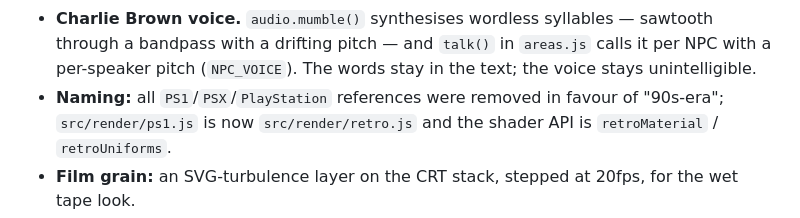
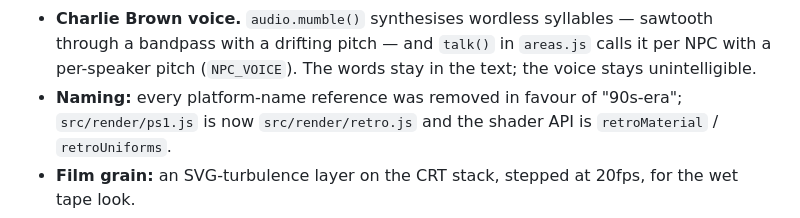
Before and after one commit to XiONDiGiTaL/mofunctional, a Markdown page: docs/DEVLOG.md, the part around the change. Drawn GitHub-style.

Commit message:
Drop the remaining platform name from the changelog

```diff
--- a/docs/DEVLOG.md
+++ b/docs/DEVLOG.md
@@ -117,7 +117,7 @@ Every button calls a system function — there are no dead controls. The phone p
 - **Charlie Brown voice.** `audio.mumble()` synthesises wordless syllables — sawtooth through a
   bandpass with a drifting pitch — and `talk()` in `areas.js` calls it per NPC with a per-speaker
   pitch (`NPC_VOICE`). The words stay in the text; the voice stays unintelligible.
-- **Naming:** all `PS1`/`PSX`/`PlayStation` references were removed in favour of "90s-era";
+- **Naming:** every platform-name reference was removed in favour of "90s-era";
   `src/render/ps1.js` is now `src/render/retro.js` and the shader API is
   `retroMaterial` / `retroUniforms`.
 - **Film grain:** an SVG-turbulence layer on the CRT stack, stepped at 20fps, for the wet
```
